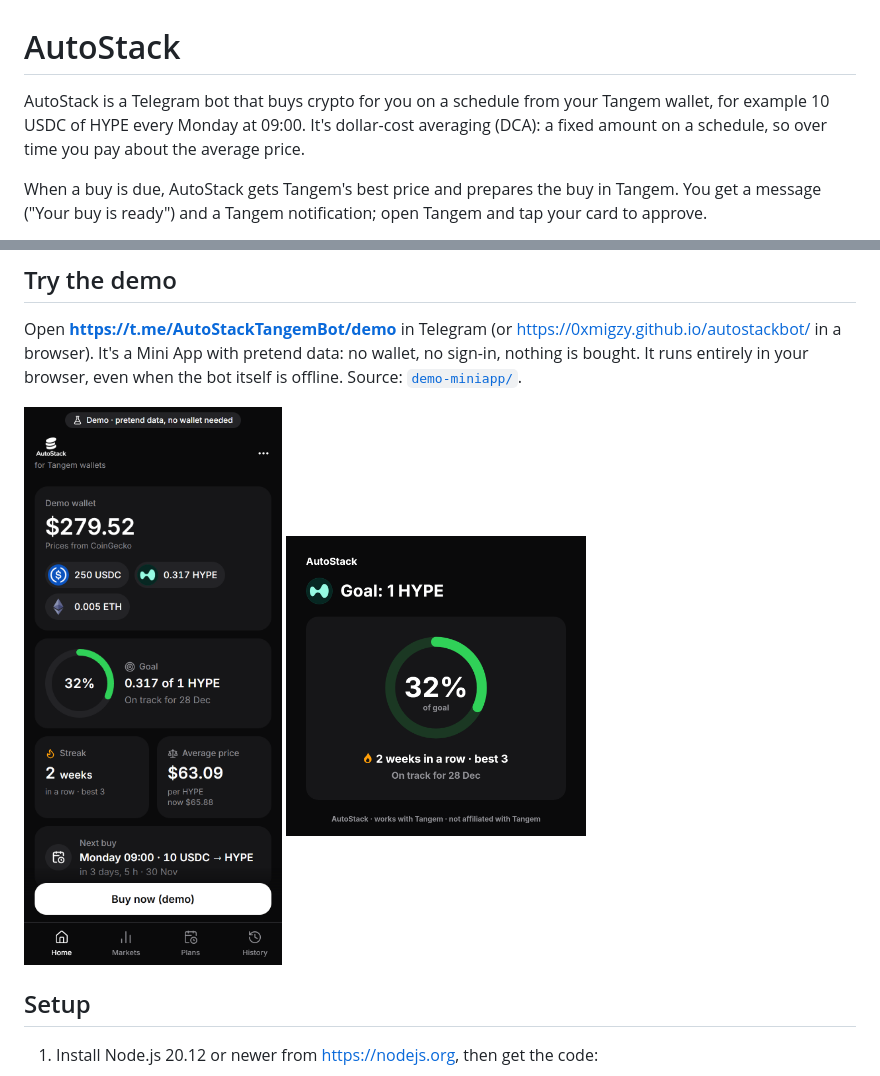
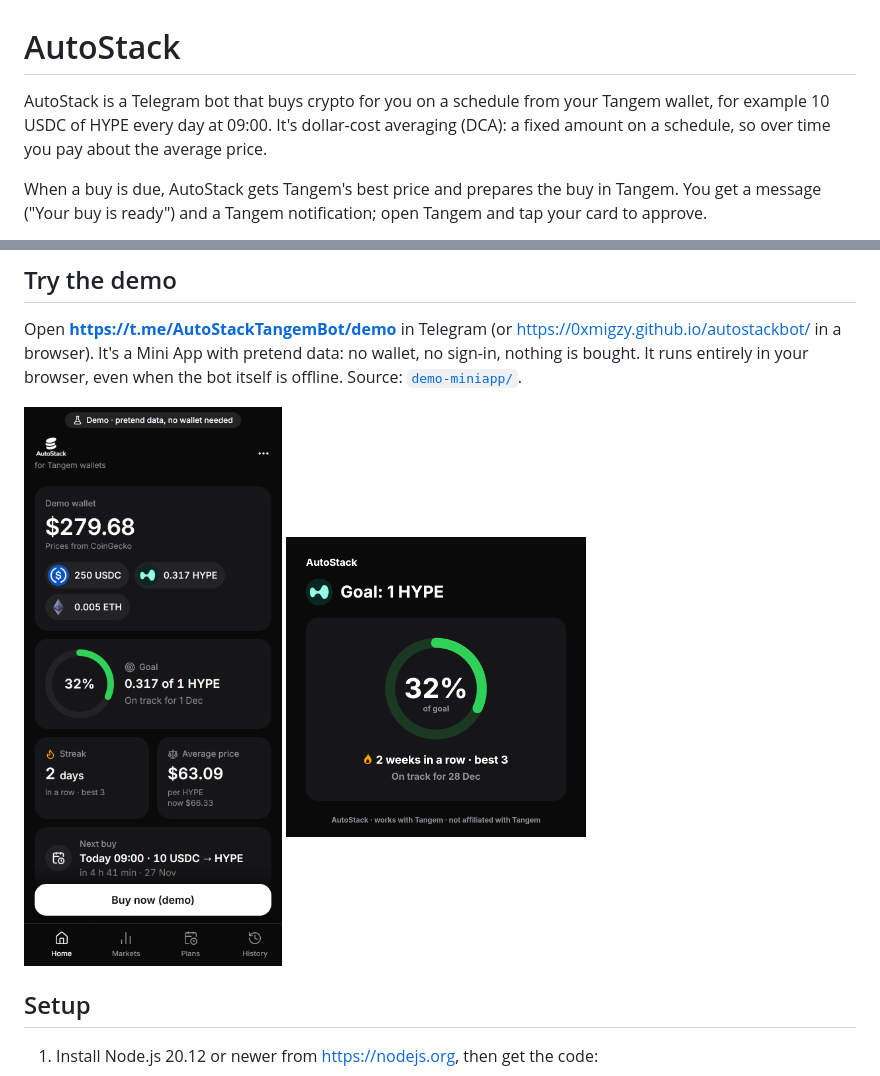
Before and after one commit to 0xMigzy/autostackbot, a Markdown page: README.md, 2 parts joined by grey strips. GitHub-like rendering; pictures changed too: demo-miniapp/screenshots/home.png.

```diff
--- a/README.md
+++ b/README.md
@@ -1,7 +1,7 @@
 # AutoStack
 
 AutoStack is a Telegram bot that buys crypto for you on a schedule from your Tangem wallet, for example
-10 USDC of HYPE every Monday at 09:00. It's dollar-cost averaging (DCA): a fixed amount on a schedule,
+10 USDC of HYPE every day at 09:00. It's dollar-cost averaging (DCA): a fixed amount on a schedule,
 so over time you pay about the average price.
 
 When a buy is due, AutoStack gets Tangem's best price and prepares the buy in Tangem. You get a message
```
Also changed, not shown: demo-miniapp/screenshots/buy.png, demo-miniapp/screenshots/history.png, demo-miniapp/screenshots/markets.png, demo-miniapp/screenshots/setup.png, 4 other files.
